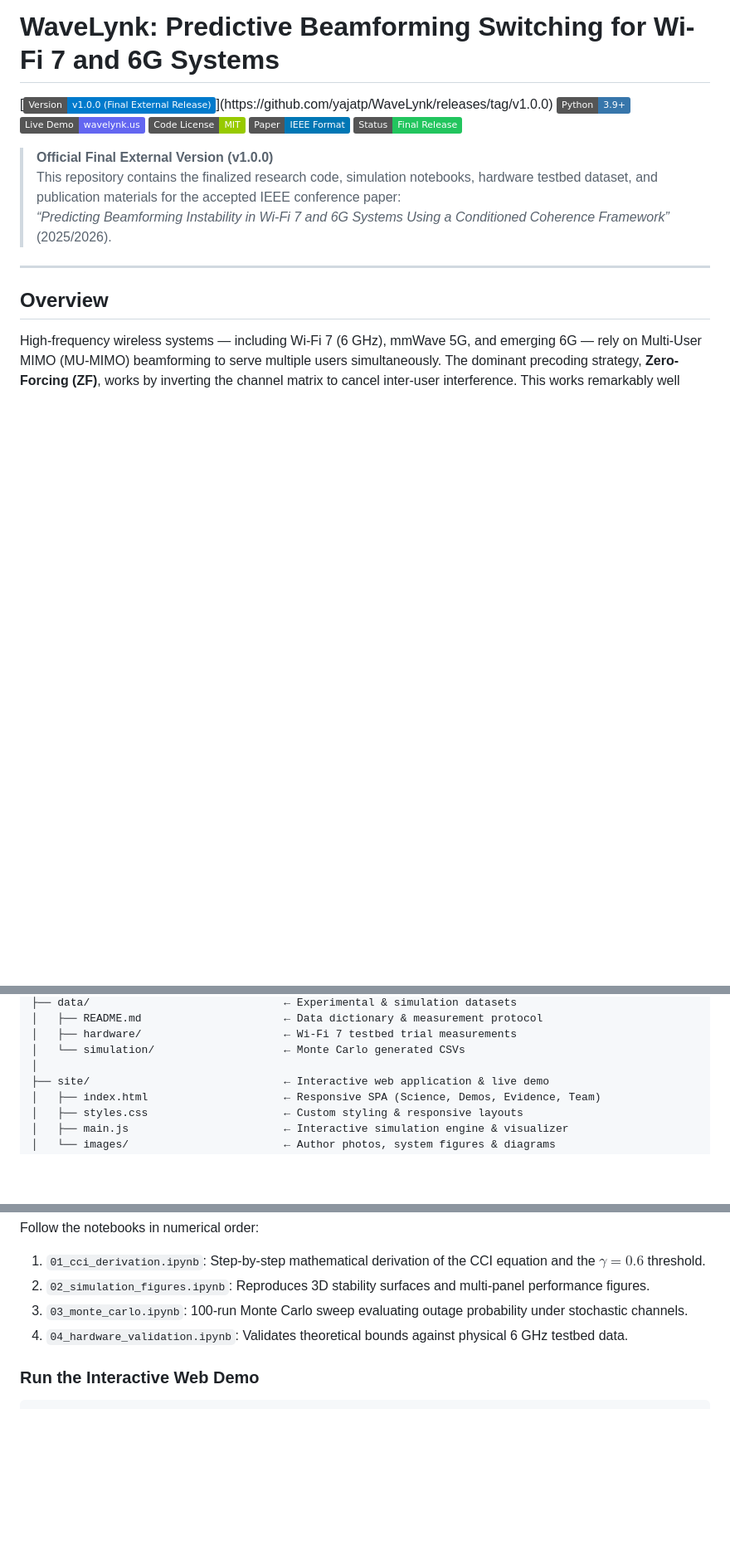
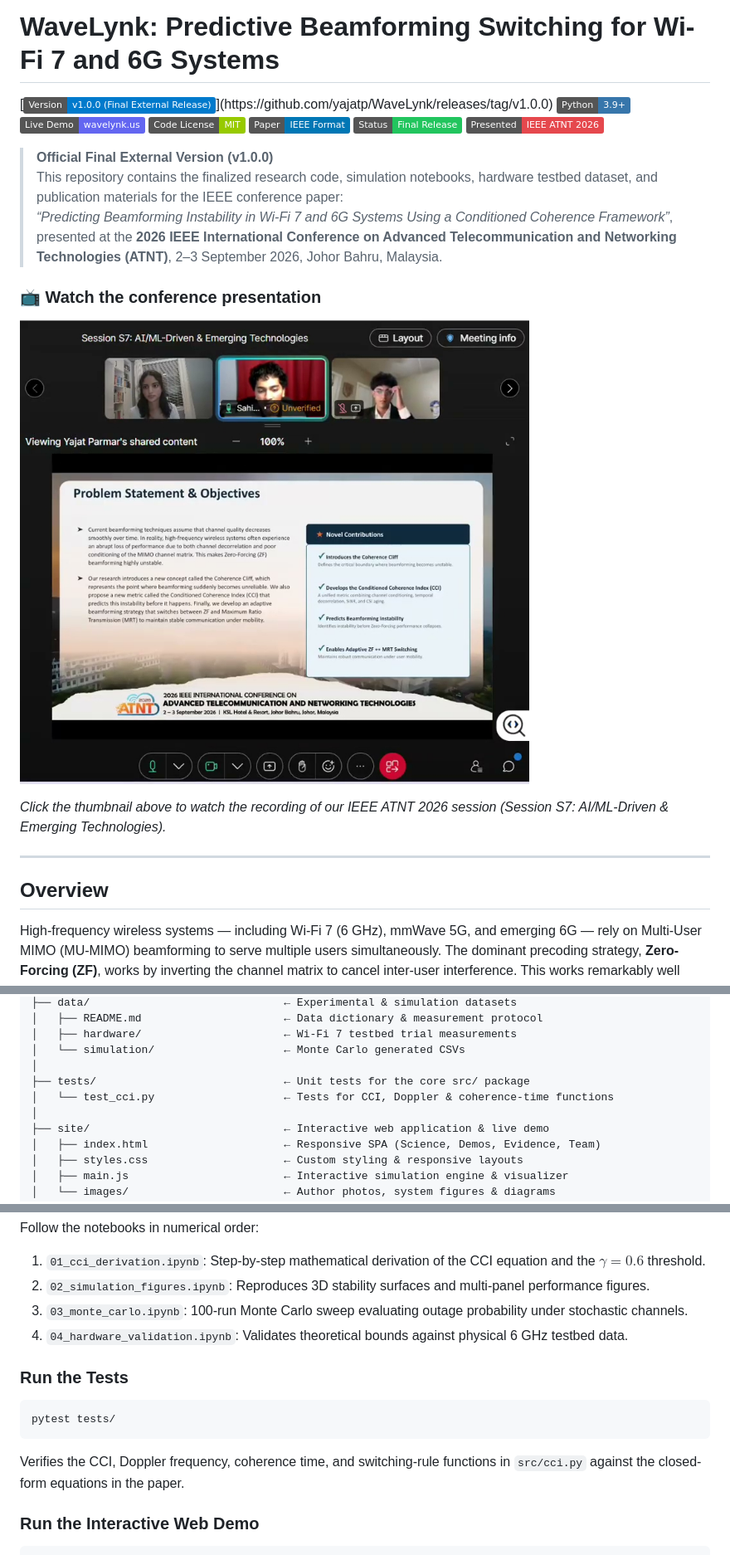
Before and after one commit to yajatp/WaveLynk, a Markdown page: README.md, 3 parts joined by grey strips. Shown at 83% size. Rendered like a GitHub page; pictures changed too: assets/presentation_thumbnail.jpg (added); badges without logos; blank space fills up the shorter version.

````diff
--- a/README.md
+++ b/README.md
@@ -6,10 +6,17 @@
 [![Code License: MIT](https://img.shields.io/badge/Code_License-MIT-green.svg)](LICENSE)
 [![Paper: IEEE Format](https://img.shields.io/badge/Paper-IEEE_Format-0077B5)](paper/WaveLynk_Paper.pdf)
 [![Status: Complete](https://img.shields.io/badge/Status-Final_Release-22c55e)](https://github.com/yajatp/WaveLynk)
+[![Presented: IEEE ATNT 2026](https://img.shields.io/badge/Presented-IEEE_ATNT_2026-e5484d)](https://wavelynk.us#presentation)
 
 > **Official Final External Version (v1.0.0)**
-> This repository contains the finalized research code, simulation notebooks, hardware testbed dataset, and publication materials for the accepted IEEE conference paper:
-> *“Predicting Beamforming Instability in Wi-Fi 7 and 6G Systems Using a Conditioned Coherence Framework”* (2025/2026).
+> This repository contains the finalized research code, simulation notebooks, hardware testbed dataset, and publication materials for the IEEE conference paper:
+> *“Predicting Beamforming Instability in Wi-Fi 7 and 6G Systems Using a Conditioned Coherence Framework”*, presented at the **2026 IEEE International Conference on Advanced Telecommunication and Networking Technologies (ATNT)**, 2–3 September 2026, Johor Bahru, Malaysia.
+
+### 📺 Watch the conference presentation
+
+[![Watch the WaveLynk conference presentation](assets/presentation_thumbnail.jpg)](https://drive.google.com/file/d/17n9q5sTKiTaddbjyqyONXyL3162-JXLD/view)
+
+*Click the thumbnail above to watch the recording of our IEEE ATNT 2026 session (Session S7: AI/ML-Driven & Emerging Technologies).*
 
 ---
 
@@ -94,6 +101,9 @@ WaveLynk/
 │   ├── hardware/                      ← Wi-Fi 7 testbed trial measurements
 │   └── simulation/                    ← Monte Carlo generated CSVs
 │
+├── tests/                             ← Unit tests for the core src/ package
+│   └── test_cci.py                    ← Tests for CCI, Doppler & coherence-time functions
+│
 ├── site/                              ← Interactive web application & live demo
 │   ├── index.html                     ← Responsive SPA (Science, Demos, Evidence, Team)
 │   ├── styles.css                     ← Custom styling & responsive layouts
@@ -133,6 +143,14 @@ Follow the notebooks in numerical order:
 3. `03_monte_carlo.ipynb`: 100-run Monte Carlo sweep evaluating outage probability under stochastic channels.
 4. `04_hardware_validation.ipynb`: Validates theoretical bounds against physical 6 GHz testbed data.
 
+### Run the Tests
+
+```bash
+pytest tests/
+```
+
+Verifies the CCI, Doppler frequency, coherence time, and switching-rule functions in `src/cci.py` against the closed-form equations in the paper.
+
 ### Run the Interactive Web Demo
 
 ```bash
````
Also changed, not shown: other parts of README.md (+2 -1 lines), paper/README.md (+4 -1 lines), poster/README.md (+3 -1 lines), 2 other files.
